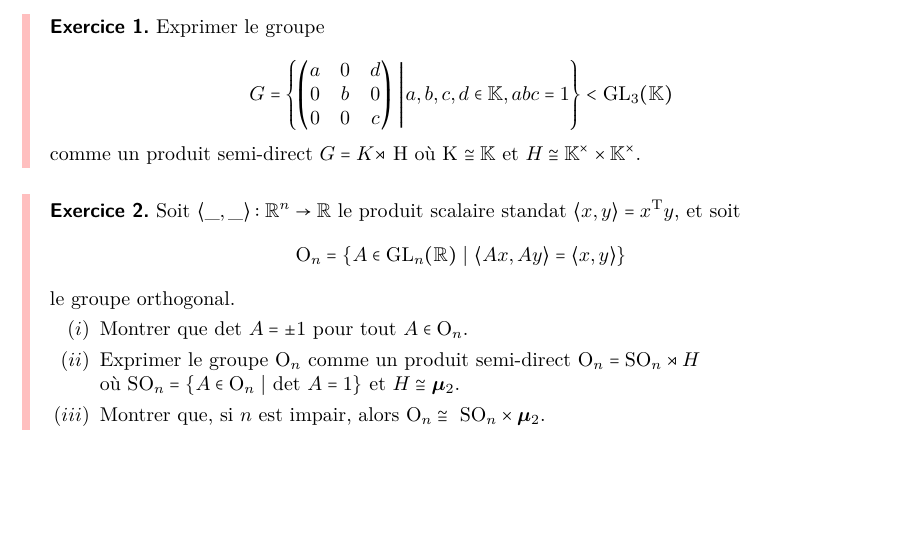
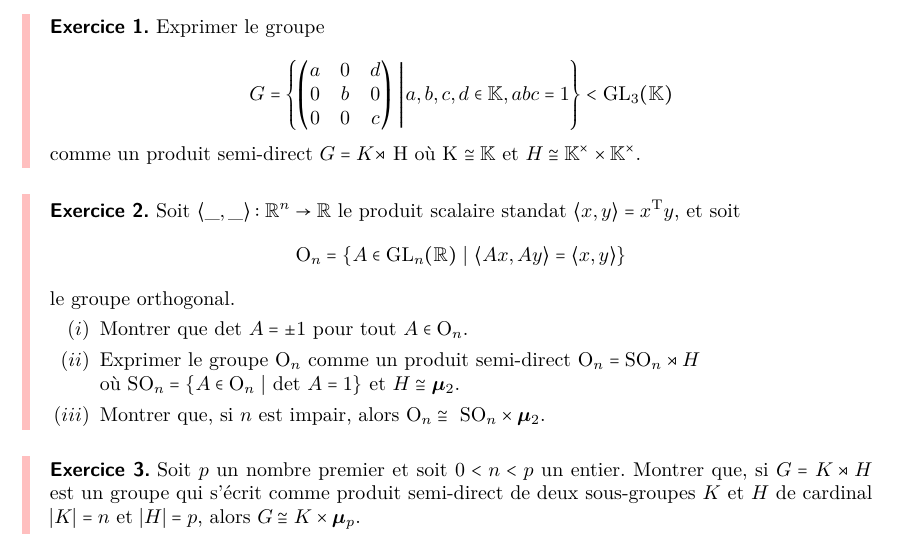
Before and after one commit to Bon-Monsieur/maths-semestre-6, a LaTeX document (latex/first/td3_groupes.tex): part of the page, cut so that both start at the same text, the shorter picture padded with empty space. Compiled offline with pdfLaTeX.

Commit message:
ajout ex3

```diff
--- a/latex/first/td3_groupes.tex
+++ b/latex/first/td3_groupes.tex
@@ -28,4 +28,10 @@
             \item Montrer que, si $n$ est impair, alors $\textmd{O}_n \cong \ \textmd{SO}_n \times \bm{\mu}_2$.
         \end{enumerate}
     \end{td-exo}
+
+    \begin{td-exo}[3]
+        Soit $p$ un nombre premier et soit $0<n<p$ un entier. Montrer que, si $G = K \rtimes H$ est un groupe qui s'écrit comme produit
+        semi-direct de deux sous-groupes $K$ et $H$ de cardinal $|K| = n$ et $|H|=p$, alors $G \cong K \times \bm{\mu}_p$.
+    \end{td-exo}
+
 \end{document}
```
Also changed, not shown: latex/first/td3_groupes.pdf.
